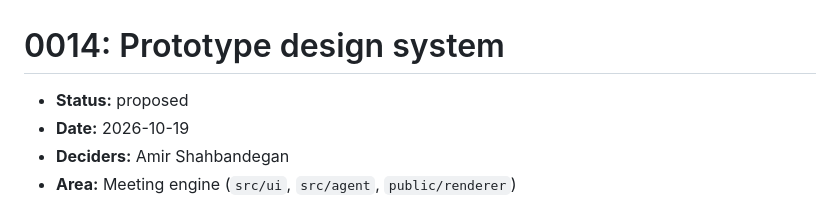
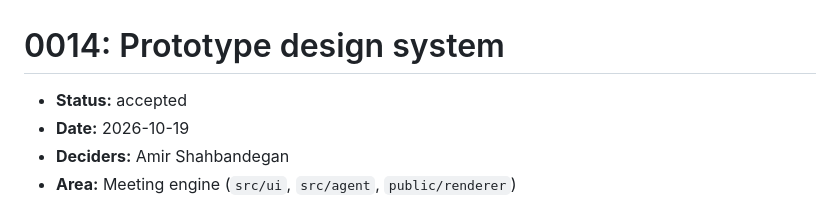
Before and after one commit to am-shb/builder, a Markdown page: docs/adr/0014-prototype-design-system.md, the part around the change. Drawn GitHub-style.

Commit message:
docs(adr): accept 0014 prototype design system
Co-Authored-By: Claude Opus 5.5 (1M context) <noreply@anthropic.com>
Claude-Session: https://claude.ai/code/session_01V1mTyUYAxtHNmf8f1nNQFh

```diff
--- a/docs/adr/0014-prototype-design-system.md
+++ b/docs/adr/0014-prototype-design-system.md
@@ -1,6 +1,6 @@
 # 0014: Prototype design system
 
-- **Status:** proposed
+- **Status:** accepted
 - **Date:** 2026-10-19
 - **Deciders:** Amir Shahbandegan
 - **Area:** Meeting engine (`src/ui`, `src/agent`, `public/renderer`)
```
